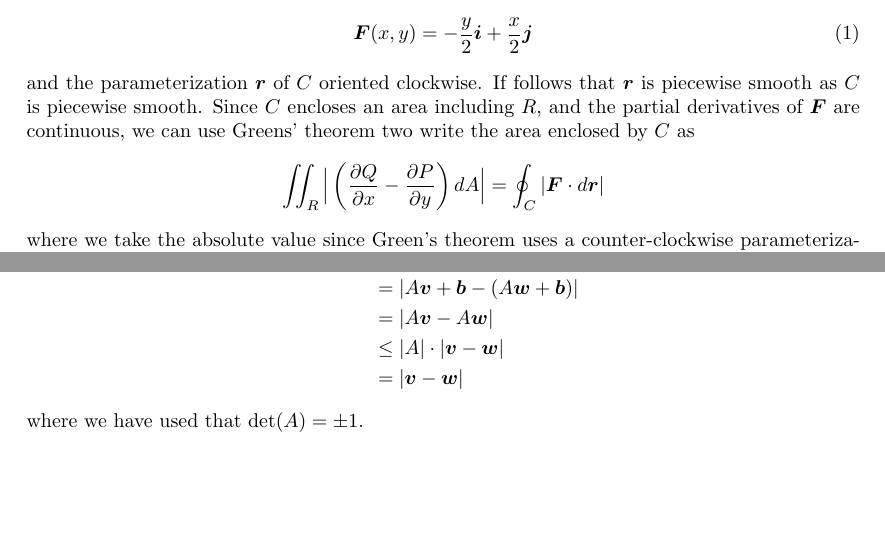
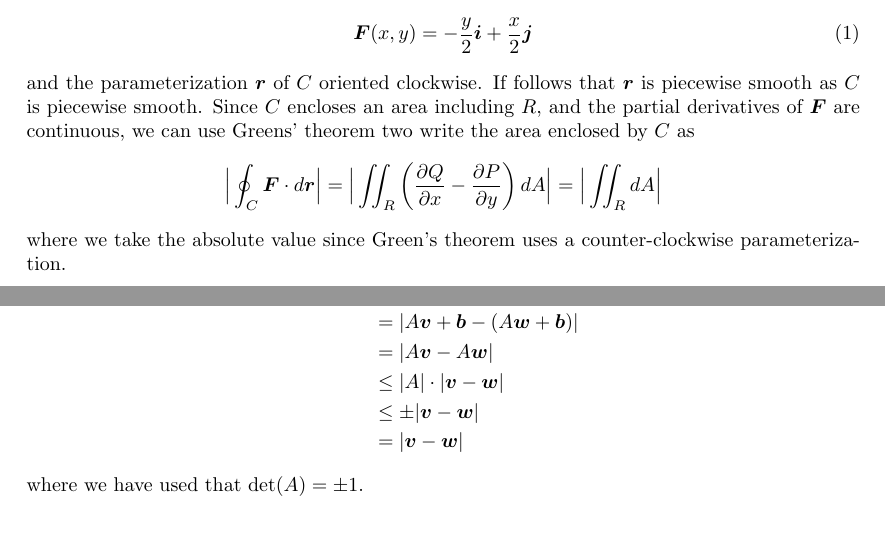
Before and after one commit to willidu/MAT1110, a LaTeX document (Oblig 2/besvarelse.tex): two parts of pages 1 and 5 of 5, joined at a grey line, cut so that both start at the same text, the shorter picture padded with empty space. Compiled offline with pdfLaTeX.

Commit message:
liten endring i 1a

```diff
--- a/Oblig 2/besvarelse.tex
+++ b/Oblig 2/besvarelse.tex
@@ -57,8 +57,9 @@ We have
 \end{align}
 and the parameterization $\bm{r}$ of $C$ oriented clockwise. If follows that $\bm{r}$ is piecewise smooth as $C$ is piecewise smooth. Since $C$ encloses an area including $R$, and the partial derivatives of $\bm{F}$ are continuous, we can use Greens' theorem two write the area enclosed by $C$ as
 \begin{align*}
-    \iint_R \Big| \left( \frac{\partial Q}{\partial x} - \frac{\partial P}{\partial y} \right) dA \Big|
-    = \oint_C | \bm{F} \cdot d\bm{r} |
+    \Big| \oint_C \bm{F} \cdot d\bm{r} \Big|
+    = \Big| \iint_R \left( \frac{\partial Q}{\partial x} - \frac{\partial P}{\partial y} \right) dA \Big|
+    = \Big| \iint_R dA \Big|
 \end{align*}
 where we take the absolute value since Green's theorem uses a counter-clockwise parameterization.
 
@@ -196,6 +199,7 @@ We let $f$ be an isometry in the xy-plane. It is easy to show that $f$ preserves
     &= |A\bm{v} + \bm{b} - (A\bm{w} + \bm{b})| \\
     &= |A\bm{v} - A\bm{w}| \\
     &\leq |A| \cdot |\bm{v} - \bm{w}| \\
+    &\leq \pm |\bm{v} - \bm{w}| \\
     &= |\bm{v} - \bm{w}|
 \end{align*}
 where we have used that det$(A)=\pm 1$.
```
Also changed, not shown: Oblig 2/besvarelse.pdf, Oblig 2/besvarelse.tex (2 more changed lines), 5 other files.
